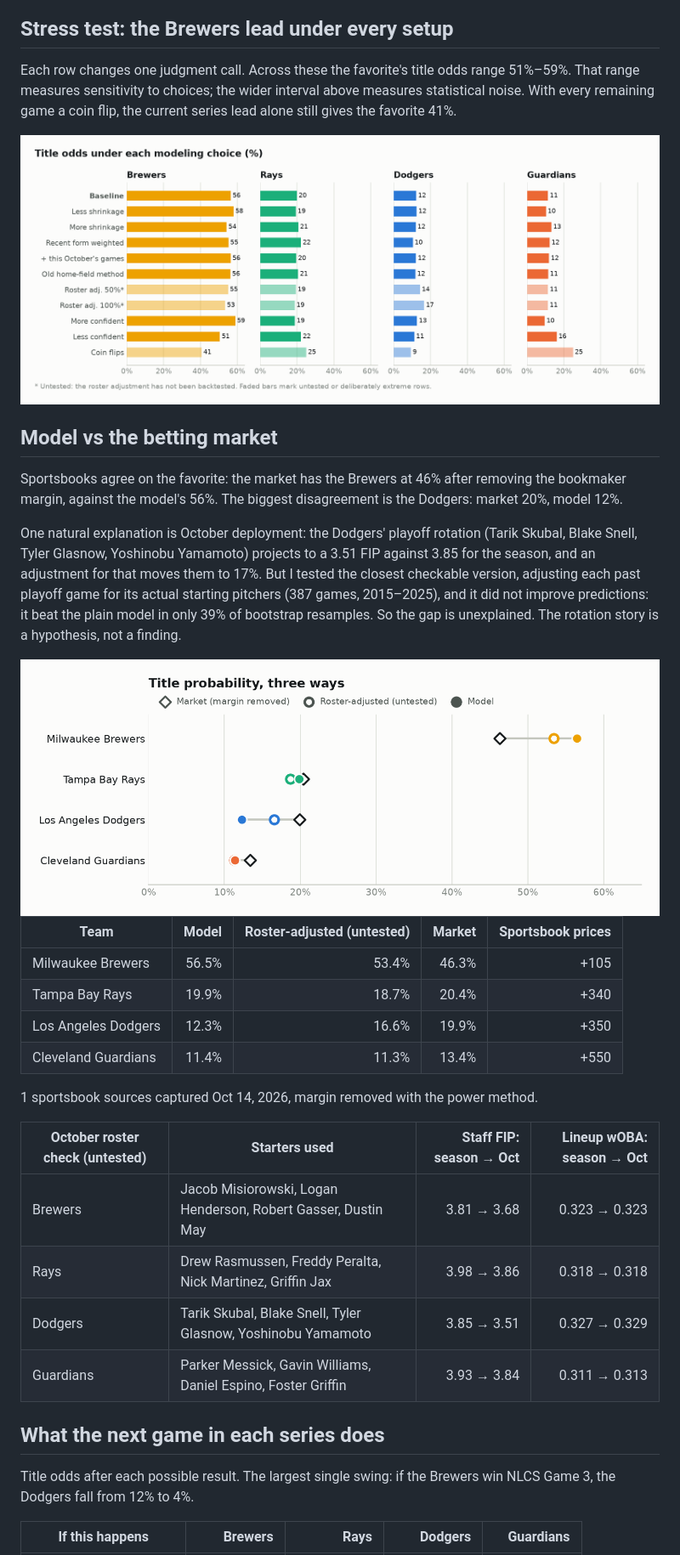
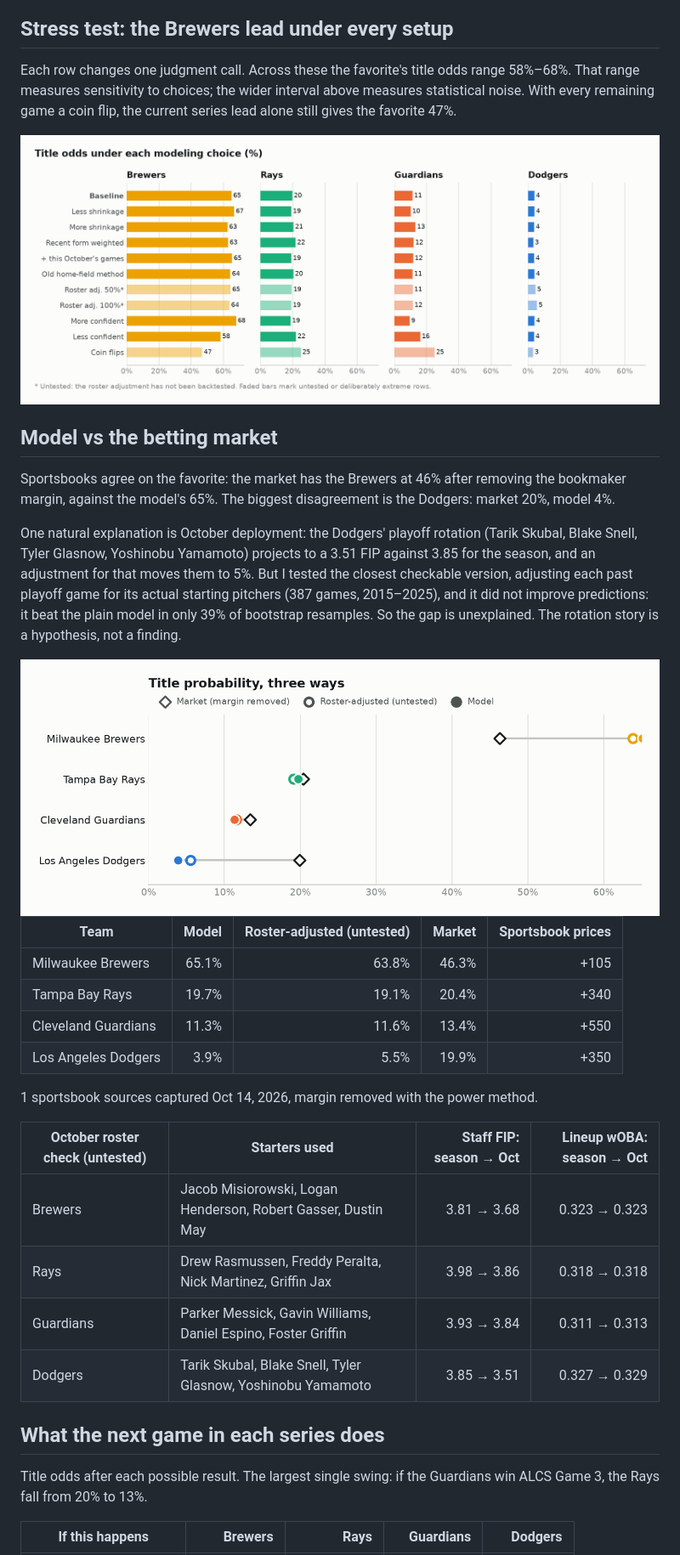
Before and after one commit to dipgip/mlb-WS-forecast, a Markdown page: report/REPORT.md, the part around one of its changes. Shown at 85% size. Drawn GitHub-style; pictures changed too: report/figures/market-light.png, report/figures/sensitivity-light.png.

```diff
--- a/report/REPORT.md
+++ b/report/REPORT.md
@@ -126,7 +129,7 @@ Of 11 World Series since 2015, the model's favorite won 8. Counting only clear f
 
 ## Stress test: the Brewers lead under every setup
 
-Each row changes one judgment call. Across these the favorite's title odds range 51%–59%. That range measures sensitivity to choices; the wider interval above measures statistical noise. With every remaining game a coin flip, the current series lead alone still gives the favorite 41%.
+Each row changes one judgment call. Across these the favorite's title odds range 58%–68%. That range measures sensitivity to choices; the wider interval above measures statistical noise. With every remaining game a coin flip, the current series lead alone still gives the favorite 47%.
 
 <picture>
   <source media="(prefers-color-scheme: dark)" srcset="figures/sensitivity-dark.png">
@@ -135,9 +138,9 @@ Each row changes one judgment call. Across these the favorite's title odds range
 
 ## Model vs the betting market
 
-Sportsbooks agree on the favorite: the market has the Brewers at 46% after removing the bookmaker margin, against the model's 56%. The biggest disagreement is the Dodgers: market 20%, model 12%.
+Sportsbooks agree on the favorite: the market has the Brewers at 46% after removing the bookmaker margin, against the model's 65%. The biggest disagreement is the Dodgers: market 20%, model 4%.
 
-One natural explanation is October deployment: the Dodgers' playoff rotation (Tarik Skubal, Blake Snell, Tyler Glasnow, Yoshinobu Yamamoto) projects to a 3.51 FIP against 3.85 for the season, and an adjustment for that moves them to 17%. But I tested the closest checkable version, adjusting each past playoff game for its actual starting pitchers (387 games, 2015–2025), and it did not improve predictions: it beat the plain model in only 39% of bootstrap resamples. So the gap is unexplained. The rotation story is a hypothesis, not a finding.
+One natural explanation is October deployment: the Dodgers' playoff rotation (Tarik Skubal, Blake Snell, Tyler Glasnow, Yoshinobu Yamamoto) projects to a 3.51 FIP against 3.85 for the season, and an adjustment for that moves them to 5%. But I tested the closest checkable version, adjusting each past playoff game for its actual starting pitchers (387 games, 2015–2025), and it did not improve predictions: it beat the plain model in only 39% of bootstrap resamples. So the gap is unexplained. The rotation story is a hypothesis, not a finding.
 
 <picture>
   <source media="(prefers-color-scheme: dark)" srcset="figures/market-dark.png">
@@ -146,10 +149,10 @@ One natural explanation is October deployment: the Dodgers' playoff rotation (Ta
 
 | Team | Model | Roster-adjusted (untested) | Market | Sportsbook prices |
 | --- | ---: | ---: | ---: | ---: |
-| Milwaukee Brewers | 56.5% | 53.4% | 46.3% | +105 |
-| Tampa Bay Rays | 19.9% | 18.7% | 20.4% | +340 |
-| Los Angeles Dodgers | 12.3% | 16.6% | 19.9% | +350 |
-| Cleveland Guardians | 11.4% | 11.3% | 13.4% | +550 |
+| Milwaukee Brewers | 65.1% | 63.8% | 46.3% | +105 |
+| Tampa Bay Rays | 19.7% | 19.1% | 20.4% | +340 |
+| Cleveland Guardians | 11.3% | 11.6% | 13.4% | +550 |
+| Los Angeles Dodgers | 3.9% | 5.5% | 19.9% | +350 |
 
 1 sportsbook sources captured Oct 14, 2026, margin removed with the power method.
 
@@ -157,12 +160,12 @@ One natural explanation is October deployment: the Dodgers' playoff rotation (Ta
 | --- | --- | ---: | ---: |
 | Brewers | Jacob Misiorowski, Logan Henderson, Robert Gasser, Dustin May | 3.81 → 3.68 | 0.323 → 0.323 |
 | Rays | Drew Rasmussen, Freddy Peralta, Nick Martinez, Griffin Jax | 3.98 → 3.86 | 0.318 → 0.318 |
+| Guardians | Parker Messick, Gavin Williams, Daniel Espino, Foster Griffin | 3.93 → 3.84 | 0.311 → 0.313 |
 | Dodgers | Tarik Skubal, Blake Snell, Tyler Glasnow, Yoshinobu Yamamoto | 3.85 → 3.51 | 0.327 → 0.329 |
-| Guardians | Parker Messick, Gavin Williams, Daniel Espino, Foster Griffin | 3.93 → 3.84 | 0.311 → 0.313 |
 
 ## What the next game in each series does
 
-Title odds after each possible result. The largest single swing: if the Brewers win NLCS Game 3, the Dodgers fall from 12% to 4%.
+Title odds after each possible result. The largest single swing: if the Guardians win ALCS Game 3, the Rays fall from 20% to 13%.
 
-| If this happens | Brewers | Rays | Dodgers | Guardians |
+| If this happens | Brewers | Rays | Guardians | Dodgers |
 | --- | ---: | ---: | ---: | ---: |
```
Also changed, not shown: other parts of report/REPORT.md (+36 -33 lines), LOG.md (+23 -0 lines), report/figures/market-dark.png, report/figures/odds-dark.png, report/figures/odds-light.png, report/figures/sensitivity-dark.png, 2 other files.
